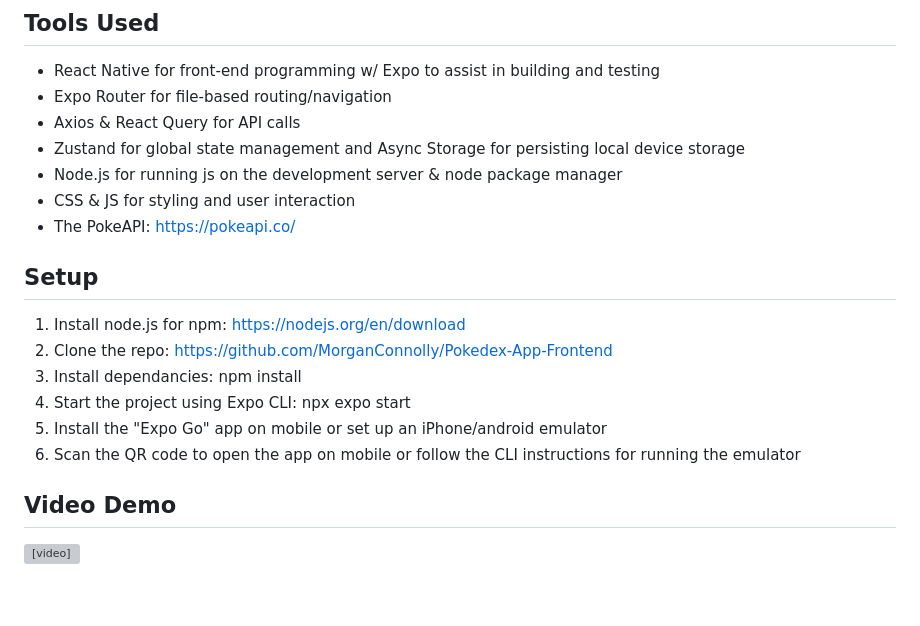
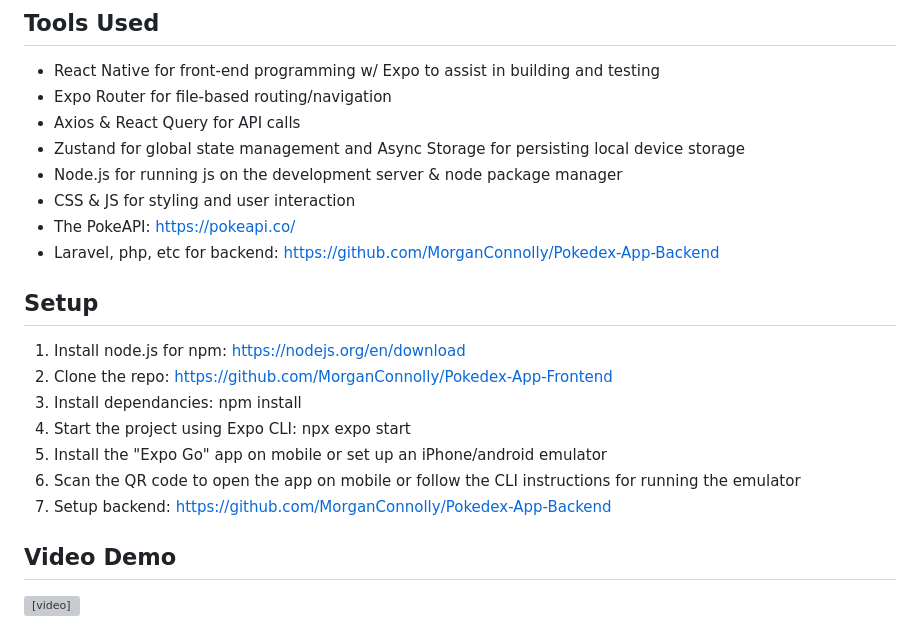
Before and after one commit to MorganConnolly/Pokedex-App-Frontend, a Markdown page: README.md, the part around the change. Drawn GitHub-style; blank space fills up the shorter version; grey boxes are pictures that could not be loaded.

```diff
--- a/README.md
+++ b/README.md
@@ -8,6 +8,7 @@
 - Node.js for running js on the development server & node package manager
 - CSS & JS for styling and user interaction
 - The PokeAPI: https://pokeapi.co/
+- Laravel, php, etc for backend: https://github.com/MorganConnolly/Pokedex-App-Backend
 
 ## Setup
 1. Install node.js for npm: https://nodejs.org/en/download
@@ -16,6 +17,7 @@
 4. Start the project using Expo CLI: npx expo start
 5. Install the "Expo Go" app on mobile or set up an iPhone/android emulator
 6. Scan the QR code to open the app on mobile or follow the CLI instructions for running the emulator
+7. Setup backend: https://github.com/MorganConnolly/Pokedex-App-Backend
 
 ## Video Demo
 <video src="https://github.com/user-attachments/assets/c07a04f9-84a4-4e14-8250-fa7b56b6a7fc" width="500" controls></video>
```
